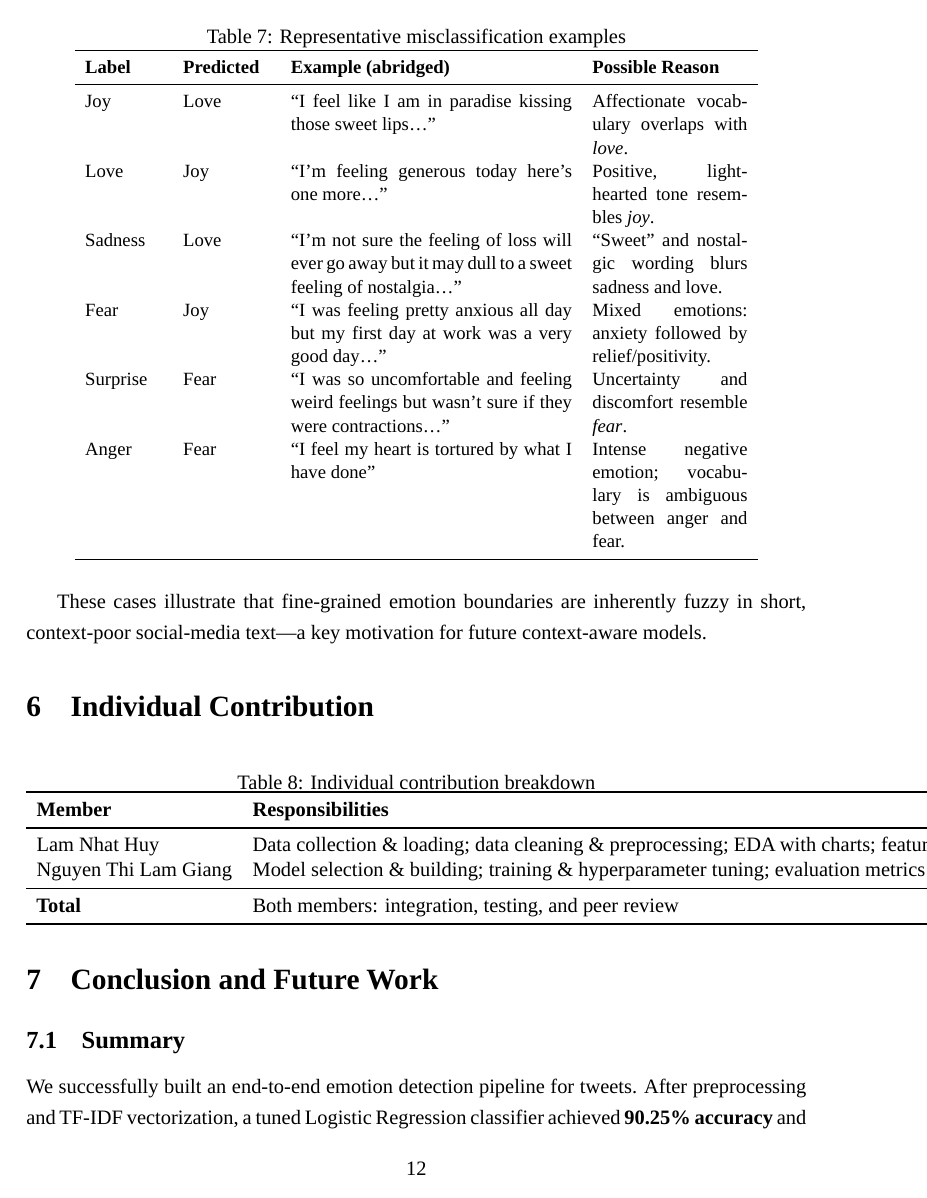
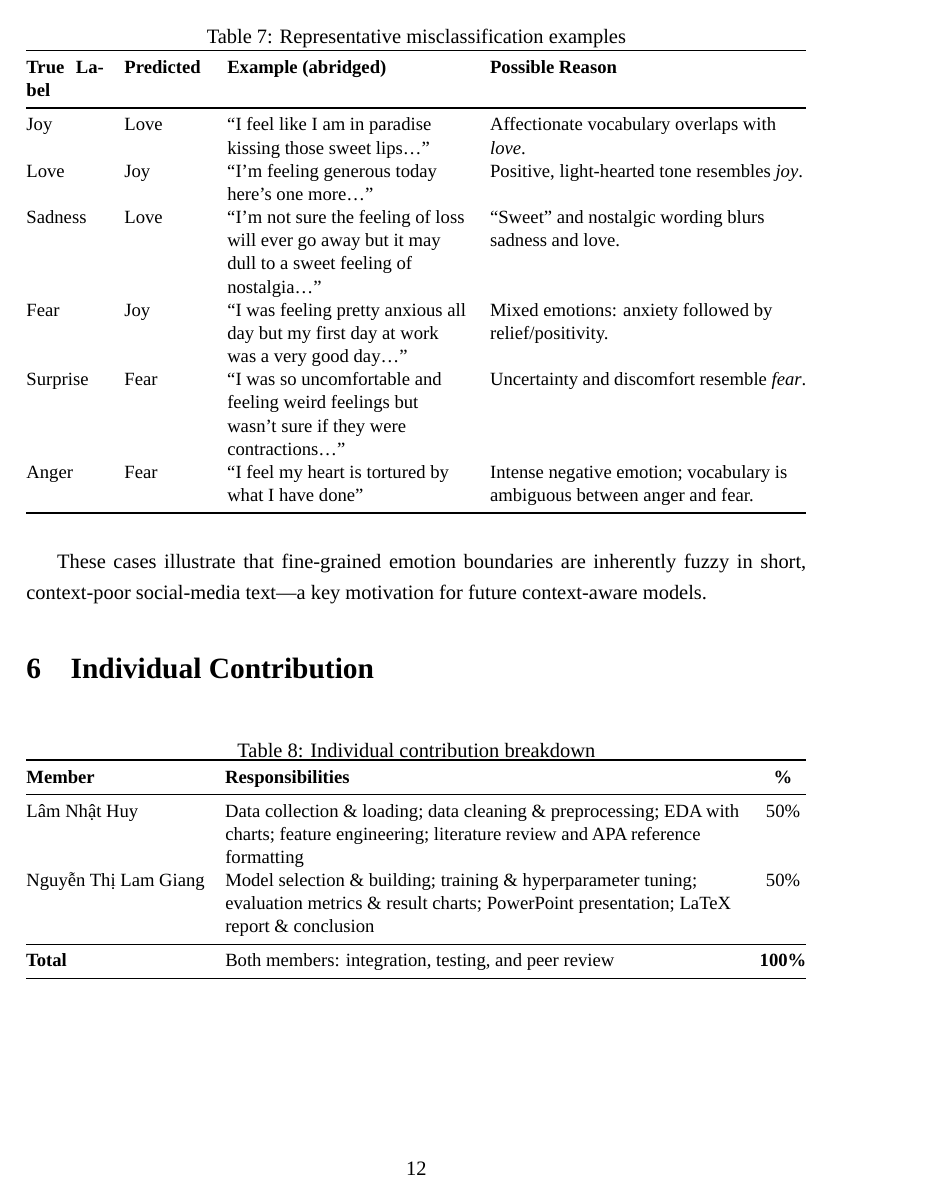
Before and after one commit to lamnhathuy2401/Emotion-Detection-in-Tweets, a LaTeX paper (report.tex): page 14 of 16. Compiled offline with LuaLaTeX; a missing font is replaced by an installed copy or a similar font.

Commit message:
Update report.tex

```diff
--- a/report.tex
+++ b/report.tex
@@ -3,20 +3,18 @@
 % IMPORTANT: Compile with XeLaTeX (Overleaf: Menu > Compiler > XeLaTeX)
 \documentclass[12pt]{article}
 
-% ==========================================
-% KHAI BÁO GÓI LỆNH (PREAMBLE)
-% ==========================================
 \usepackage{fontspec}
 \setmainfont{Times New Roman}
-\usepackage[top=2.5cm, bottom=2.5cm, left=3cm, right=2.5cm]{geometry} % Cân đối lại lề theo chuẩn bìa đóng gáy
+\usepackage[top=2.5cm, bottom=2.5cm, left=3cm, right=2.5cm]{geometry}
 \usepackage{graphicx}
 \usepackage{booktabs}
+\usepackage{tabularx}
+\usepackage{array}
 \usepackage{float}
 \usepackage{hyperref}
 \usepackage{setspace}
 \onehalfspacing
 
-% Các gói lệnh bổ sung cho trang bìa mới
 \usepackage{tikz}
 \usetikzlibrary{calc}
 
@@ -410,9 +393,9 @@ Most errors stem from semantic overlap between classes, mixed emotions within a
 \caption{Representative misclassification examples}
 \label{tab:errors}
 \small
-\begin{tabular}{p{1.6cm}p{1.8cm}p{5.8cm}p{3.2cm}}
+\begin{tabularx}{\textwidth}{@{}p{1.6cm}p{1.7cm}>{\raggedright\arraybackslash}p{5.0cm}>{\raggedright\arraybackslash}X@{}}
 \toprule
-\textbf{Label} & \textbf{Predicted} & \textbf{Example (abridged)} & \textbf{Possible Reason} \\
+\textbf{True Label} & \textbf{Predicted} & \textbf{Example (abridged)} & \textbf{Possible Reason} \\
 \midrule
 Joy & Love & ``I feel like I am in paradise kissing those sweet lips\ldots'' & Affectionate vocabulary overlaps with \textit{love}. \\
 Love & Joy & ``I'm feeling generous today here's one more\ldots'' & Positive, light-hearted tone resembles \textit{joy}. \\
@@ -421,7 +404,7 @@ Fear & Joy & ``I was feeling pretty anxious all day but my first day at work was
 Surprise & Fear & ``I was so uncomfortable and feeling weird feelings but wasn't sure if they were contractions\ldots'' & Uncertainty and discomfort resemble \textit{fear}. \\
 Anger & Fear & ``I feel my heart is tortured by what I have done'' & Intense negative emotion; vocabulary is ambiguous between anger and fear. \\
 \bottomrule
-\end{tabular}
+\end{tabularx}
 \end{table}
 
 These cases illustrate that fine-grained emotion boundaries are inherently fuzzy in short, context-poor social-media text---a key motivation for future context-aware models.
@@ -432,16 +415,23 @@ These cases illustrate that fine-grained emotion boundaries are inherently fuzzy
 \centering
 \caption{Individual contribution breakdown}
 \label{tab:contrib}
-\begin{tabular}{llc}
+\small
+\begin{tabularx}{\textwidth}{@{}l>{\raggedright\arraybackslash}Xc@{}}
 \toprule
 \textbf{Member} & \textbf{Responsibilities} & \textbf{\%} \\
 \midrule
-Lam Nhat Huy\ & Data collection \& loading; data cleaning \& preprocessing; EDA with charts; feature engineering; literature review and APA reference formatting & 50\% \\
-Nguyen Thi Lam Giang & Model selection \& building; training \& hyperparameter tuning; evaluation metrics \& result charts; PowerPoint presentation; LaTeX report \& conclusion & 50\% \\
+Lâm Nhật Huy &
+Data collection \& loading; data cleaning \& preprocessing; EDA with charts; feature engineering; literature review and APA reference formatting &
+50\% \\
+Nguyễn Thị Lam Giang &
+Model selection \& building; training \& hyperparameter tuning; evaluation metrics \& result charts; PowerPoint presentation; LaTeX report \& conclusion &
+50\% \\
 \midrule
-\textbf{Total} & Both members: integration, testing, and peer review & \textbf{100\%} \\
+\textbf{Total} &
+Both members: integration, testing, and peer review &
+\textbf{100\%} \\
 \bottomrule
-\end{tabular}
+\end{tabularx}
 \end{table}
 
 \section{Conclusion and Future Work}
```
Also changed, not shown: report.tex (29 more changed lines).
